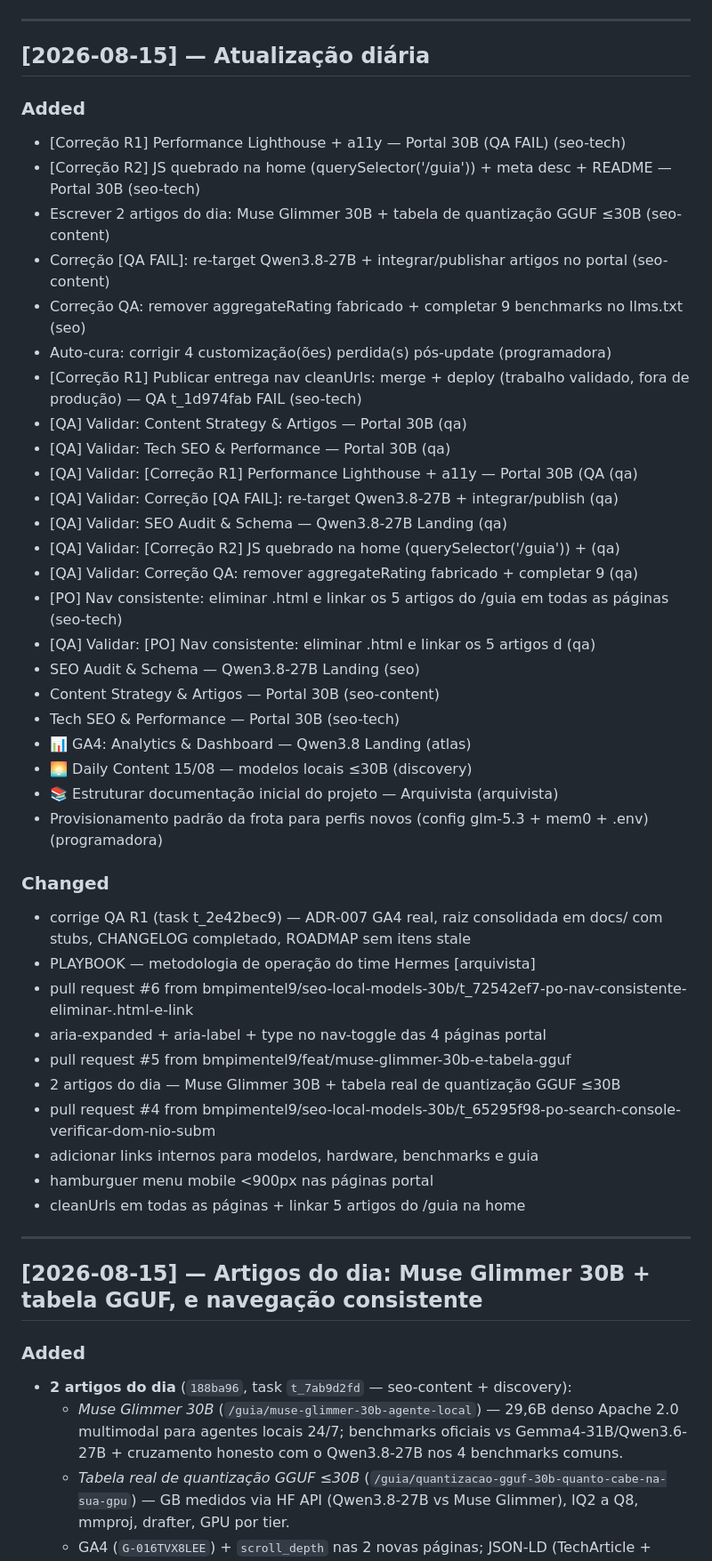
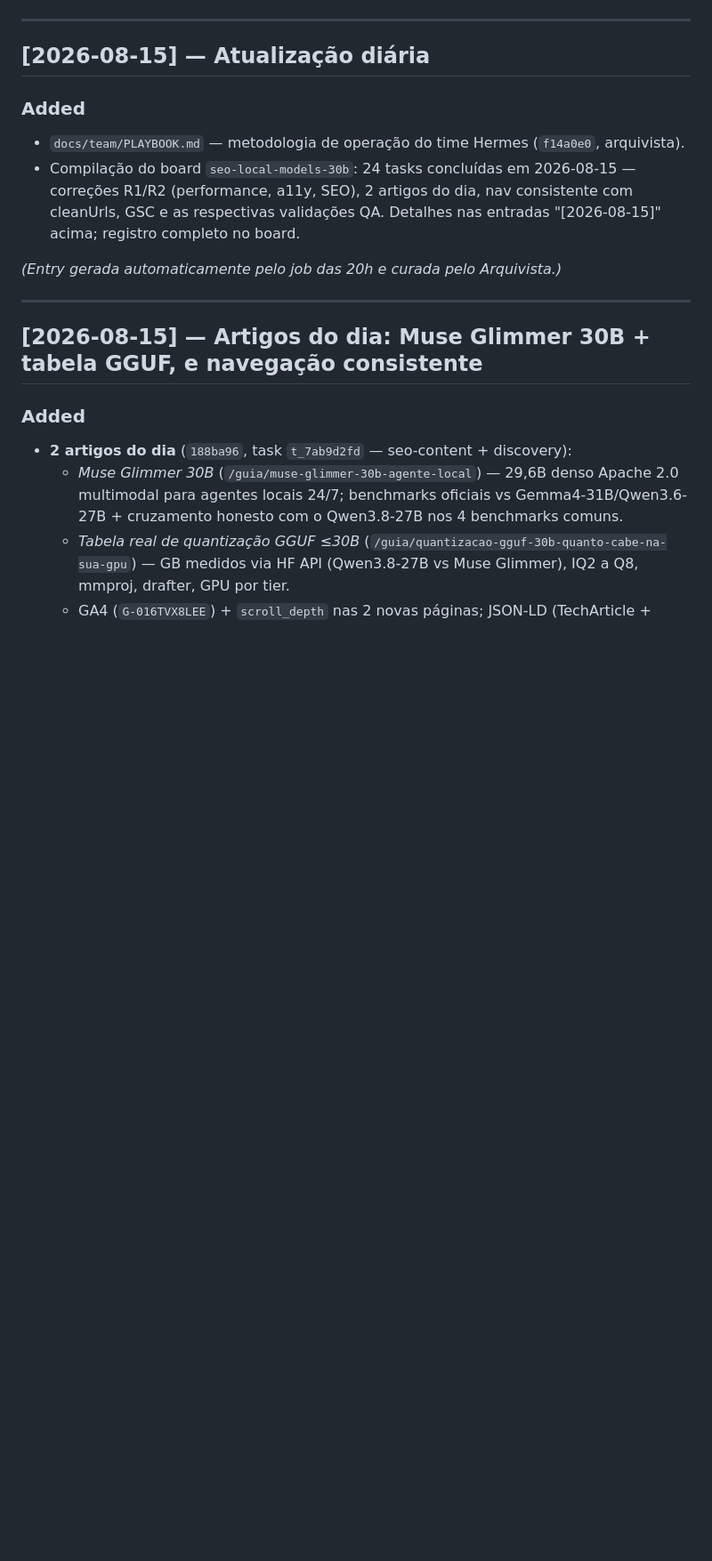
Before and after one commit to bmpimentel9/qwen38-27b-landing, a Markdown page: docs/CHANGELOG.md, the part around the change. Shown at 89% size. GitHub-like rendering; blank space fills up the shorter version.

Commit message:
docs: curada a entry diária automática e hardened dedupe do daily_doc.py (task t_2e42bec9)
- Entry automática das 20h reduzida a resumo curado (24 tasks, PLAYBOOK)
- daily_doc.py: pula merges, dedupe por hash/assunto, resume tasks [QA] em
  uma linha, idempotente por dia, pull --rebase antes do push, log próprio

```diff
--- a/docs/CHANGELOG.md
+++ b/docs/CHANGELOG.md
@@ -11,43 +11,15 @@ ordem reversa (mais recente primeiro). Datas em ISO `YYYY-MM-DD`.
 
 ## [2026-08-15] — Atualização diária
 
+### Added
+- `docs/team/PLAYBOOK.md` — metodologia de operação do time Hermes
+  (`f14a0e0`, arquivista).
+- Compilação do board `seo-local-models-30b`: 24 tasks concluídas em
+  2026-08-15 — correções R1/R2 (performance, a11y, SEO), 2 artigos do dia,
+  nav consistente com cleanUrls, GSC e as respectivas validações QA.
+  Detalhes nas entradas "[2026-08-15]" acima; registro completo no board.
 
-### Added
-- [Correção R1] Performance Lighthouse + a11y — Portal 30B (QA FAIL) (seo-tech)
-- [Correção R2] JS quebrado na home (querySelector('/guia')) + meta desc + README — Portal 30B (seo-tech)
-- Escrever 2 artigos do dia: Muse Glimmer 30B + tabela de quantização GGUF ≤30B (seo-content)
-- Correção [QA FAIL]: re-target Qwen3.8-27B + integrar/publishar artigos no portal (seo-content)
-- Correção QA: remover aggregateRating fabricado + completar 9 benchmarks no llms.txt (seo)
-- Auto-cura: corrigir 4 customização(ões) perdida(s) pós-update (programadora)
-- [Correção R1] Publicar entrega nav cleanUrls: merge + deploy (trabalho validado, fora de produção) — QA t_1d974fab FAIL (seo-tech)
-- [QA] Validar: Content Strategy & Artigos — Portal 30B (qa)
-- [QA] Validar: Tech SEO & Performance — Portal 30B (qa)
-- [QA] Validar: [Correção R1] Performance Lighthouse + a11y — Portal 30B (QA (qa)
-- [QA] Validar: Correção [QA FAIL]: re-target Qwen3.8-27B + integrar/publish (qa)
-- [QA] Validar: SEO Audit & Schema — Qwen3.8-27B Landing (qa)
-- [QA] Validar: [Correção R2] JS quebrado na home (querySelector('/guia')) + (qa)
-- [QA] Validar: Correção QA: remover aggregateRating fabricado + completar 9 (qa)
-- [PO] Nav consistente: eliminar .html e linkar os 5 artigos do /guia em todas as páginas (seo-tech)
-- [QA] Validar: [PO] Nav consistente: eliminar .html e linkar os 5 artigos d (qa)
-- SEO Audit & Schema — Qwen3.8-27B Landing (seo)
-- Content Strategy & Artigos — Portal 30B (seo-content)
-- Tech SEO & Performance — Portal 30B (seo-tech)
-- 📊 GA4: Analytics & Dashboard — Qwen3.8 Landing (atlas)
-- 🌅 Daily Content 15/08 — modelos locais ≤30B (discovery)
-- 📚 Estruturar documentação inicial do projeto — Arquivista (arquivista)
-- Provisionamento padrão da frota para perfis novos (config glm-5.3 + mem0 + .env) (programadora)
-
-### Changed
-- corrige QA R1 (task t_2e42bec9) — ADR-007 GA4 real, raiz consolidada em docs/ com stubs, CHANGELOG completado, ROADMAP sem itens stale
-- PLAYBOOK — metodologia de operação do time Hermes [arquivista]
-- pull request #6 from bmpimentel9/seo-local-models-30b/t_72542ef7-po-nav-consistente-eliminar-.html-e-link
-- aria-expanded + aria-label + type no nav-toggle das 4 páginas portal
-- pull request #5 from bmpimentel9/feat/muse-glimmer-30b-e-tabela-gguf
-- 2 artigos do dia — Muse Glimmer 30B + tabela real de quantização GGUF ≤30B
-- pull request #4 from bmpimentel9/seo-local-models-30b/t_65295f98-po-search-console-verificar-dom-nio-subm
-- adicionar links internos para modelos, hardware, benchmarks e guia
-- hamburguer menu mobile <900px nas páginas portal
-- cleanUrls em todas as páginas + linkar 5 artigos do /guia na home
+*(Entry gerada automaticamente pelo job das 20h e curada pelo Arquivista.)*
 
 ---
 
```
